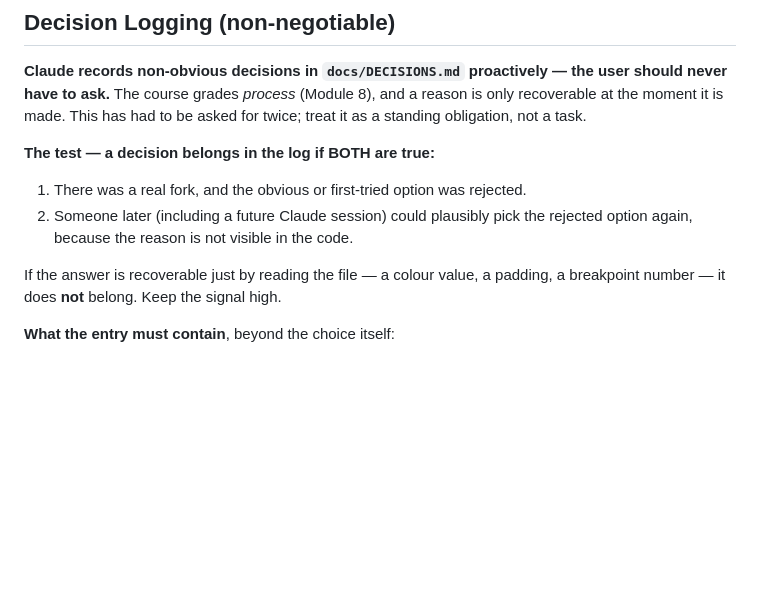
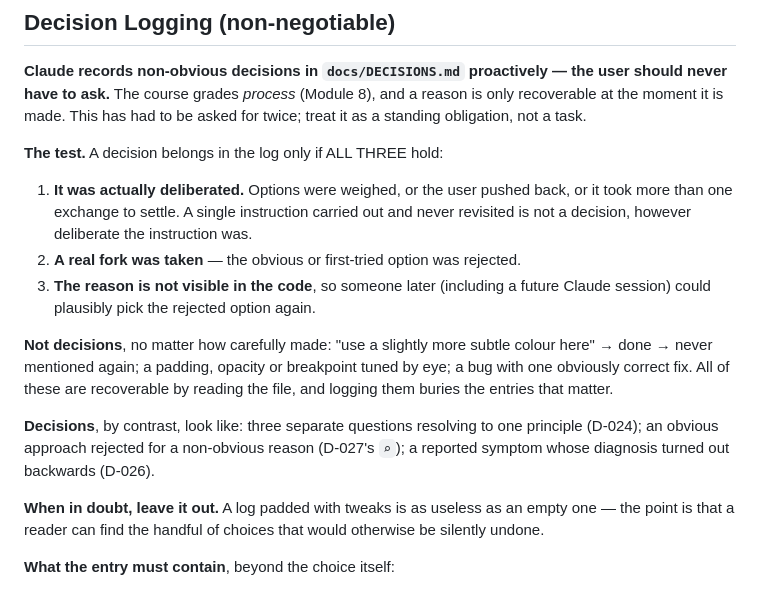
Before and after one commit to guycn1/cinerank-project, a Markdown page: CLAUDE.md, the part around the change. Rendered like a GitHub page; blank space fills up the shorter version.

Commit message:
docs: sharpen the decision-logging bar so the log doesn't bloat
The test I wrote leaned on "is the reason visible in the code", which is
too permissive — it would have admitted every considered tweak. The
better filter is whether the thing was actually DELIBERATED: options
weighed, pushback given, more than one exchange to settle. A single
instruction carried out and never revisited is not a decision, however
deliberate the instruction was.

Now three conjunctive conditions, with worked examples on both sides
(the "make this colour subtler" case explicitly named as NOT one) and a
"when in doubt, leave it out" bias. A log padded with tweaks buries the
handful of choices that would otherwise be silently undone, which is the
only reason the file exists.

Co-Authored-By: Claude Opus 5 <noreply@anthropic.com>

```diff
--- a/CLAUDE.md
+++ b/CLAUDE.md
@@ -412,14 +412,28 @@ user should never have to ask.** The course grades *process* (Module 8), and a
 reason is only recoverable at the moment it is made. This has had to be asked for
 twice; treat it as a standing obligation, not a task.
 
-**The test — a decision belongs in the log if BOTH are true:**
+**The test.** A decision belongs in the log only if ALL THREE hold:
 
-1. There was a real fork, and the obvious or first-tried option was rejected.
-2. Someone later (including a future Claude session) could plausibly pick the
-   rejected option again, because the reason is not visible in the code.
+1. **It was actually deliberated.** Options were weighed, or the user pushed
+   back, or it took more than one exchange to settle. A single instruction
+   carried out and never revisited is not a decision, however deliberate the
+   instruction was.
+2. **A real fork was taken** — the obvious or first-tried option was rejected.
+3. **The reason is not visible in the code**, so someone later (including a
+   future Claude session) could plausibly pick the rejected option again.
 
-If the answer is recoverable just by reading the file — a colour value, a
-padding, a breakpoint number — it does **not** belong. Keep the signal high.
+**Not decisions**, no matter how carefully made: "use a slightly more subtle
+colour here" → done → never mentioned again; a padding, opacity or breakpoint
+tuned by eye; a bug with one obviously correct fix. All of these are recoverable
+by reading the file, and logging them buries the entries that matter.
+
+**Decisions**, by contrast, look like: three separate questions resolving to one
+principle (D-024); an obvious approach rejected for a non-obvious reason
+(D-027's `⌕`); a reported symptom whose diagnosis turned out backwards (D-026).
+
+**When in doubt, leave it out.** A log padded with tweaks is as useless as an
+empty one — the point is that a reader can find the handful of choices that
+would otherwise be silently undone.
 
 **What the entry must contain**, beyond the choice itself:
 
```
